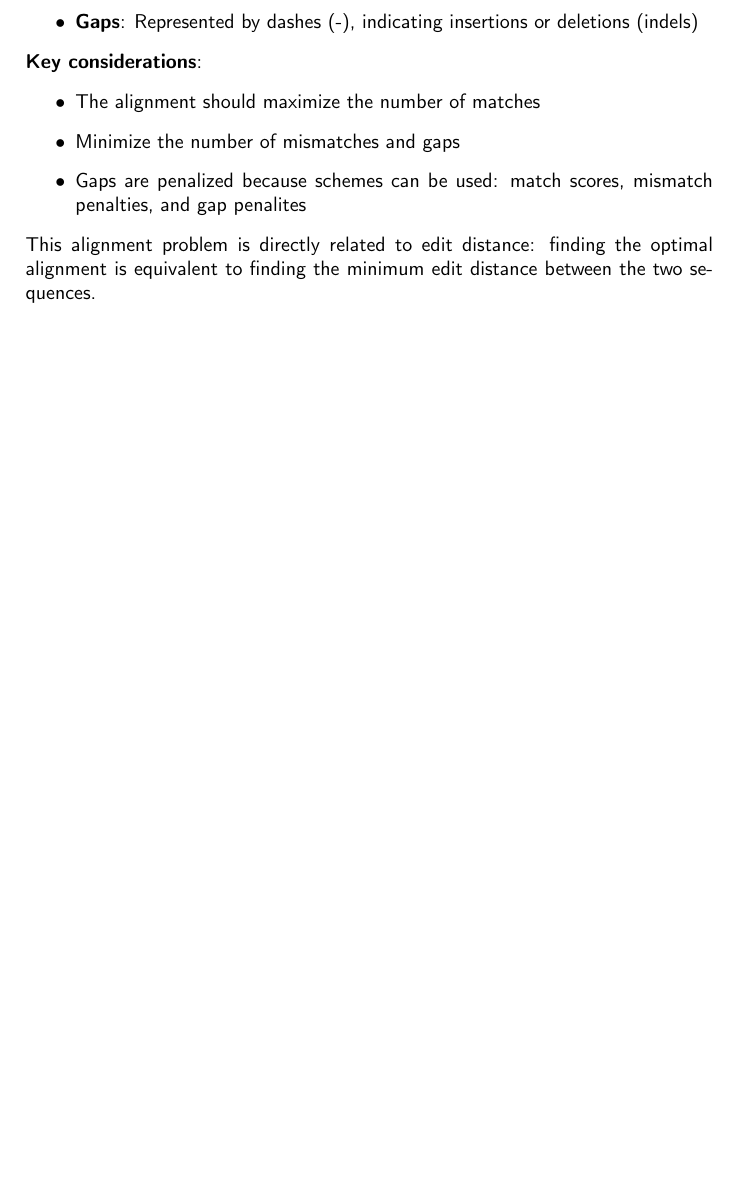
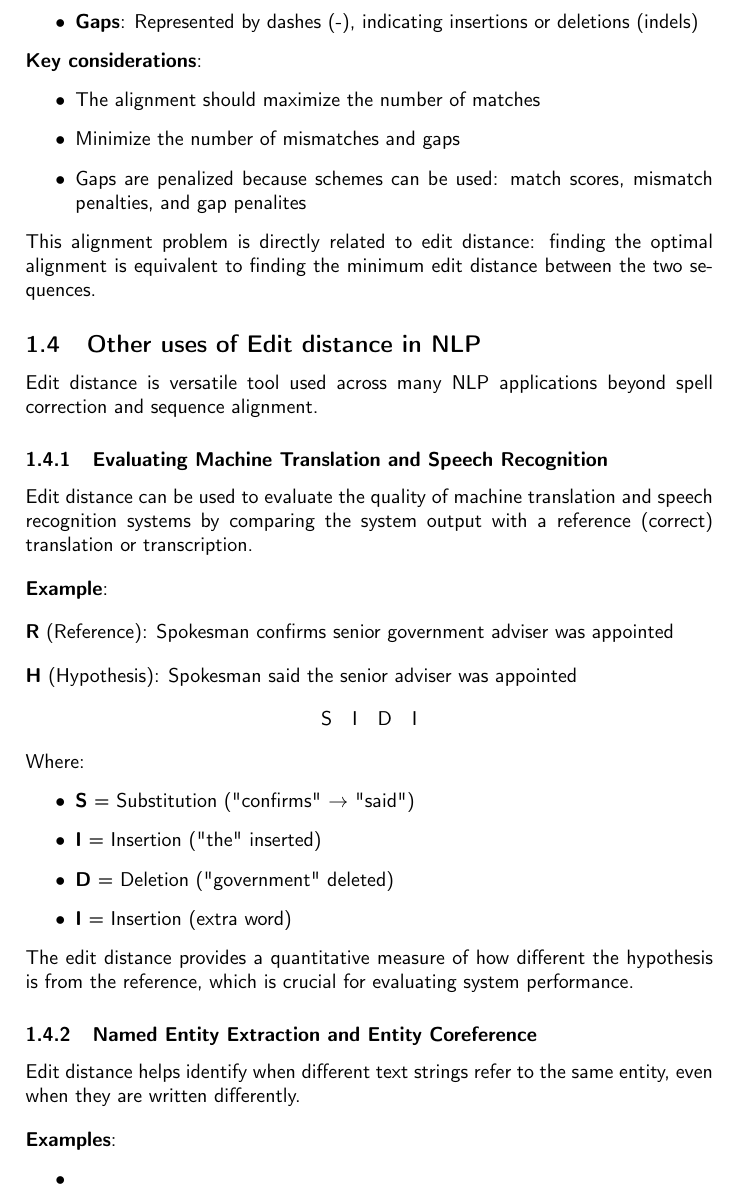
Before and after one commit to Toffa04/Artificial-Intelligence-Master, a LaTeX document (Primo-Anno/Natural-Language-Processing/notes/natural_language_processing.tex): part of page 7 of 7, cut so that both start at the same text, the shorter picture padded with empty space. Compiled offline with pdfLaTeX.

Commit message:
Aggiornamento appunti NLP

```diff
--- a/Primo-Anno/Natural-Language-Processing/notes/natural_language_processing.tex
+++ b/Primo-Anno/Natural-Language-Processing/notes/natural_language_processing.tex
@@ -357,4 +357,44 @@ The alignment process involves:
 \end{itemize}
 This alignment problem is directly related to edit distance: finding the optimal alignment is equivalent
 to finding the minimum edit distance between the two sequences.
+\subsection{Other uses of Edit distance in NLP}
+Edit distance is versatile tool used across many NLP applications beyond spell correction and
+sequence alignment.
+\subsubsection{Evaluating Machine Translation and Speech Recognition}
+Edit distance can be used to evaluate the quality of machine translation and speech recognition
+systems by comparing the system output with a reference (correct) translation or transcription.
+\vspace{1em}
+\noindent
+\newline
+\textbf{Example}:
+\vspace{1em}
+\noindent
+\newline
+\textbf{R} (Reference): Spokesman confirms senior government adviser was appointed
+\vspace{1em}
+\noindent
+\newline
+\textbf{H} (Hypothesis): Spokesman said the senior adviser was appointed
+\[
+  \text{S} \quad \text{I} \quad \text{D} \quad \text{I}
+\]
+Where:
+\begin{itemize}
+  \item \textbf{S} = Substitution ("confirms" $\rightarrow$ "said")
+  \item \textbf{I} = Insertion ("the" inserted)
+  \item \textbf{D} = Deletion ("government" deleted)
+  \item \textbf{I} = Insertion (extra word)
+\end{itemize}
+The edit distance provides a quantitative measure of how different the hypothesis is from the
+reference, which is crucial for evaluating system performance.
+\subsubsection{Named Entity Extraction and Entity Coreference}
+Edit distance helps identify when different text strings refer to the same entity, even when they
+are written differently.
+\vspace{1em}
+\noindent
+\newline
+\textbf{Examples}:
+\begin{itemize}
+  \item
+\end{itemize}
 \end{document}
```
Also changed, not shown: Primo-Anno/Natural-Language-Processing/notes/natural_language_processing.pdf.
